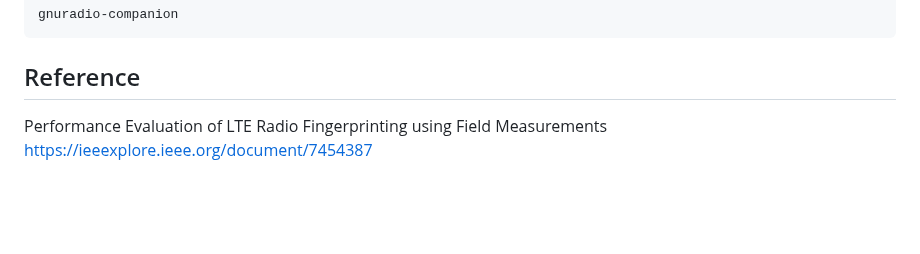
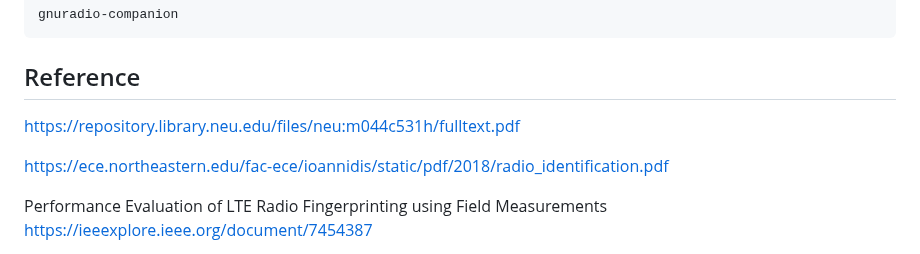
Before and after one commit to chrimson/ML-LTE-RFF, a Markdown page: README.md, the part around the change. Drawn GitHub-style; blank space fills up the shorter version.

```diff
--- a/README.md
+++ b/README.md
@@ -38,6 +38,10 @@ gnuradio-companion
 
 ## Reference
 
+[https://repository.library.neu.edu/files/neu:m044c531h/fulltext.pdf](https://repository.library.neu.edu/files/neu:m044c531h/fulltext.pdf)
+
+[https://ece.northeastern.edu/fac-ece/ioannidis/static/pdf/2018/radio_identification.pdf](https://ece.northeastern.edu/fac-ece/ioannidis/static/pdf/2018/radio_identification.pdf)
+
 Performance Evaluation of LTE Radio Fingerprinting using Field Measurements [https://ieeexplore.ieee.org/document/7454387](https://ieeexplore.ieee.org/document/7454387)
 
 LTE Device Identification Based on RF Fingerprint with Multi-Channel Convolutional Neural Network [https://ieeexplore.ieee.org/document/9685067](https://ieeexplore.ieee.org/document/9685067)
```
